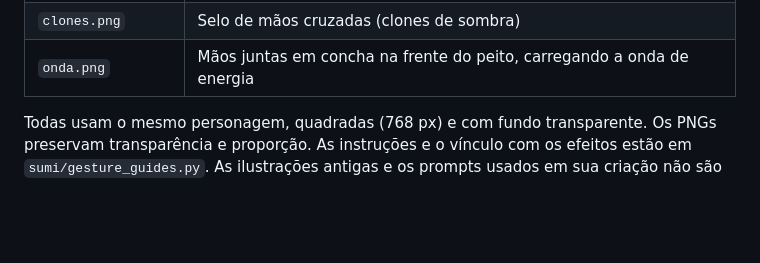
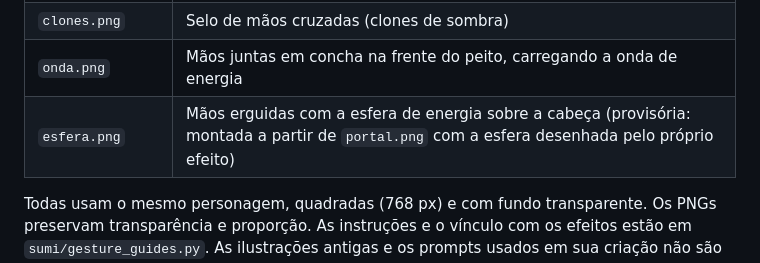
Before and after one commit to LyonMuller/sumi, a Markdown page: assets/gestures/README.md, the part around the change. GitHub-like rendering; blank space fills up the shorter version.

```diff
--- a/assets/gestures/README.md
+++ b/assets/gestures/README.md
@@ -13,6 +13,7 @@ Estas imagens são usadas somente na interface e no README:
 | `manual.png` | Ativação manual (botão) |
 | `clones.png` | Selo de mãos cruzadas (clones de sombra) |
 | `onda.png` | Mãos juntas em concha na frente do peito, carregando a onda de energia |
+| `esfera.png` | Mãos erguidas com a esfera de energia sobre a cabeça (provisória: montada a partir de `portal.png` com a esfera desenhada pelo próprio efeito) |
 
 Todas usam o mesmo personagem, quadradas (768 px) e com fundo transparente.
 Os PNGs preservam transparência e proporção. As instruções e o vínculo com os
```
Also changed, not shown: CHANGELOG.md (+8 -0 lines), README.md (+2 -2 lines), assets/gestures/esfera.png (added), 14 other files.
